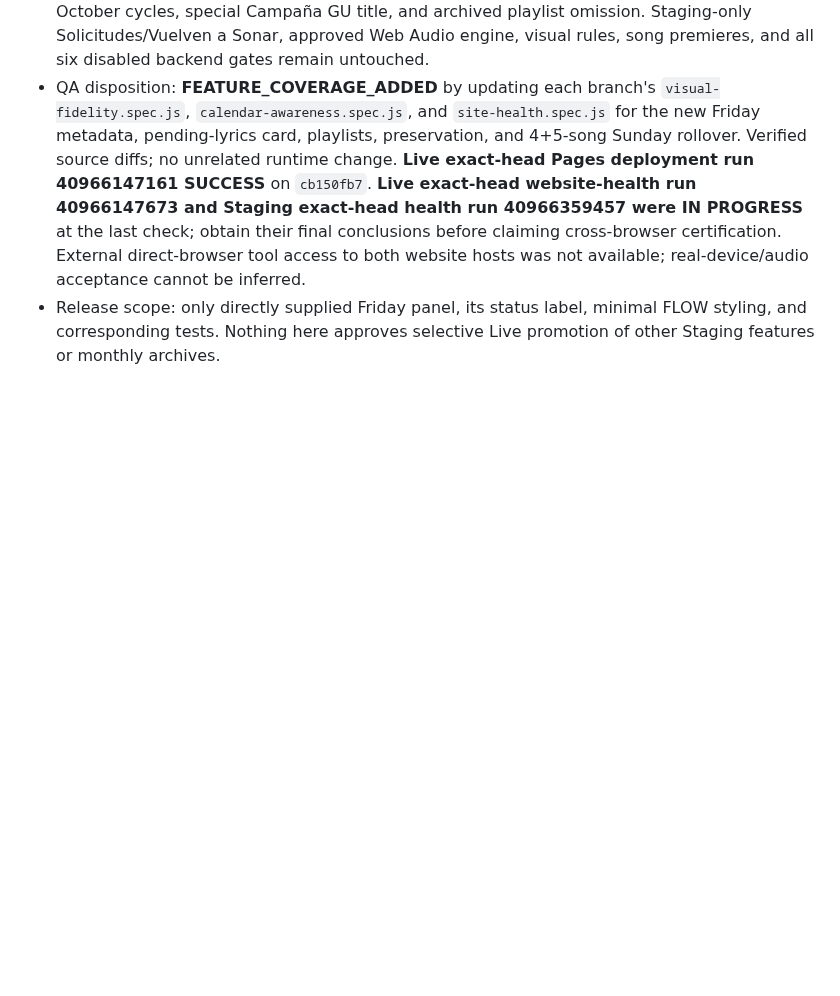
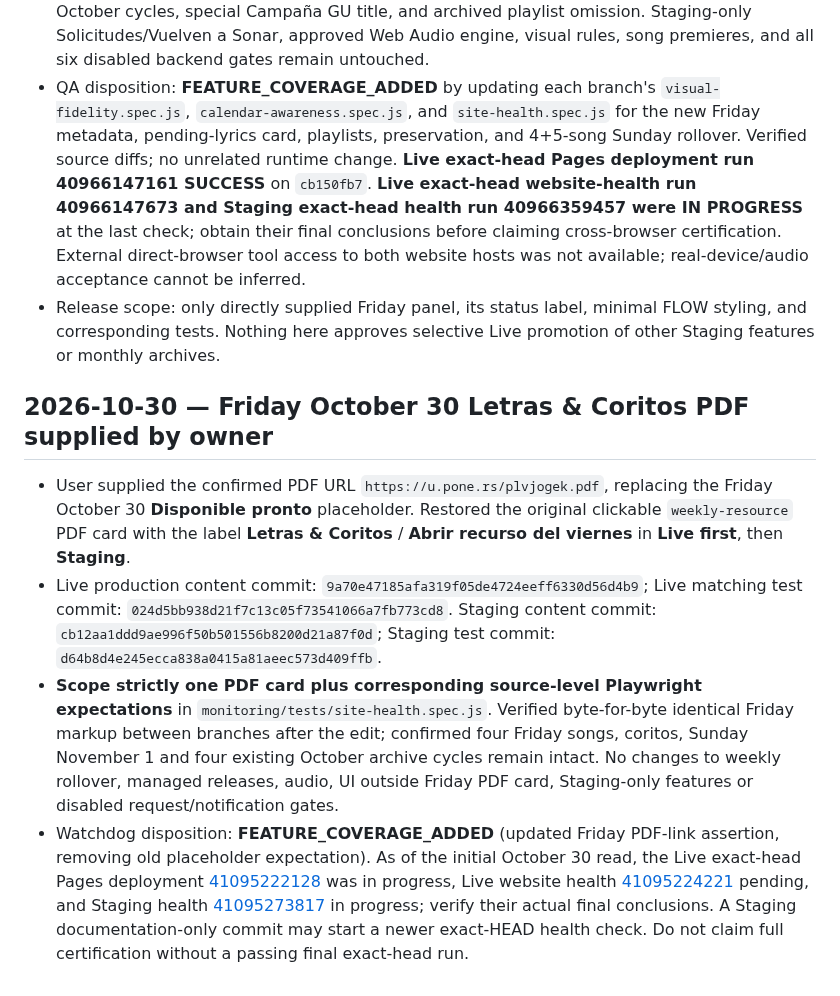
Before and after one commit to irizarryabimael5-ship-it/ipcdj-worship, a Markdown page: PROJECT_WORKSPACE/CHANGELOG.md, the part around the change. GitHub-like rendering; blank space fills up the shorter version.

Commit message:
Docs: record Oct 30 lyrics PDF Live-first release and QA checkpoint

```diff
--- a/PROJECT_WORKSPACE/CHANGELOG.md
+++ b/PROJECT_WORKSPACE/CHANGELOG.md
@@ -267,3 +267,9 @@ Owner identified mismatched regular-week archive summaries: "Semana anterior" on
 - PRESERVED: current Domingo Nov 1 five songs, Josselin, coritos, PDF and playlist, notably the owner-corrected **Digno de Adorar + Fluir — Re♭ Mayor, 68/136 BPM**, plus all four historic October cycles, special Campaña GU title, and archived playlist omission. Staging-only Solicitudes/Vuelven a Sonar, approved Web Audio engine, visual rules, song premieres, and all six disabled backend gates remain untouched.
 - QA disposition: **FEATURE_COVERAGE_ADDED** by updating each branch's `visual-fidelity.spec.js`, `calendar-awareness.spec.js`, and `site-health.spec.js` for the new Friday metadata, pending-lyrics card, playlists, preservation, and 4+5-song Sunday rollover. Verified source diffs; no unrelated runtime change. **Live exact-head Pages deployment run 40966147161 SUCCESS** on `cb150fb7`. **Live exact-head website-health run 40966147673 and Staging exact-head health run 40966359457 were IN PROGRESS** at the last check; obtain their final conclusions before claiming cross-browser certification. External direct-browser tool access to both website hosts was not available; real-device/audio acceptance cannot be inferred.
 - Release scope: only directly supplied Friday panel, its status label, minimal FLOW styling, and corresponding tests. Nothing here approves selective Live promotion of other Staging features or monthly archives.
+
+## 2026-10-30 — Friday October 30 Letras & Coritos PDF supplied by owner
+- User supplied the confirmed PDF URL `https://u.pone.rs/plvjogek.pdf`, replacing the Friday October 30 **Disponible pronto** placeholder. Restored the original clickable `weekly-resource` PDF card with the label **Letras & Coritos** / **Abrir recurso del viernes** in **Live first**, then **Staging**.
+- Live production content commit: `9a70e47185afa319f05de4724eeff6330d56d4b9`; Live matching test commit: `024d5bb938d21f7c13c05f73541066a7fb773cd8`. Staging content commit: `cb12aa1ddd9ae996f50b501556b8200d21a87f0d`; Staging test commit: `d64b8d4e245ecca838a0415a81aeec573d409ffb`.
+- **Scope strictly one PDF card plus corresponding source-level Playwright expectations** in `monitoring/tests/site-health.spec.js`. Verified byte-for-byte identical Friday markup between branches after the edit; confirmed four Friday songs, coritos, Sunday November 1 and four existing October archive cycles remain intact. No changes to weekly rollover, managed releases, audio, UI outside Friday PDF card, Staging-only features or disabled request/notification gates.
+- Watchdog disposition: **FEATURE_COVERAGE_ADDED** (updated Friday PDF-link assertion, removing old placeholder expectation). As of the initial October 30 read, the Live exact-head Pages deployment [41095222128](https://github.com/irizarryabimael5-ship-it/ipcdj-worship/actions/runs/41095222128) was in progress, Live website health [41095224221](https://github.com/irizarryabimael5-ship-it/ipcdj-worship/actions/runs/41095224221) pending, and Staging health [41095273817](https://github.com/irizarryabimael5-ship-it/ipcdj-worship/actions/runs/41095273817) in progress; verify their actual final conclusions. A Staging documentation-only commit may start a newer exact-HEAD health check. Do not claim full certification without a passing final exact-head run.
```
Also changed, not shown: PROJECT_WORKSPACE/HANDOFF_CURRENT.md (+6 -0 lines), PROJECT_WORKSPACE/SIDE_LANES/WORSHIP_SEMANAL.md (+6 -0 lines).
